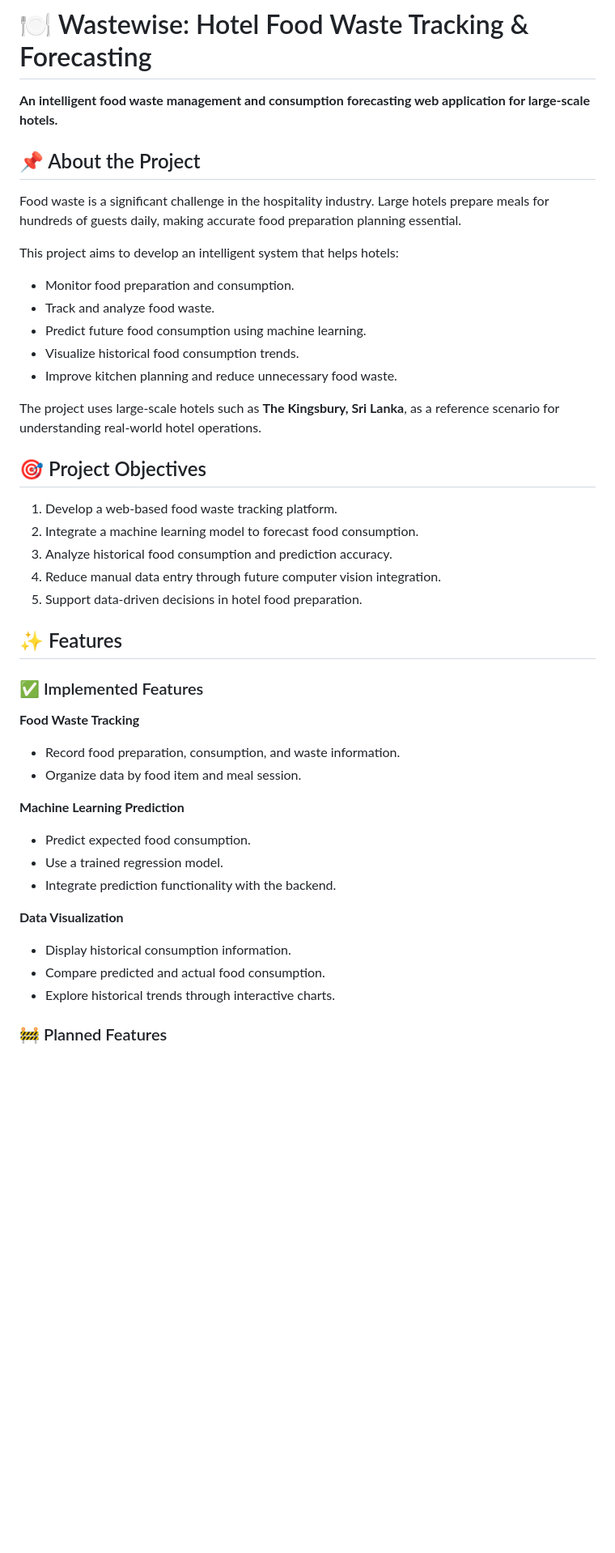
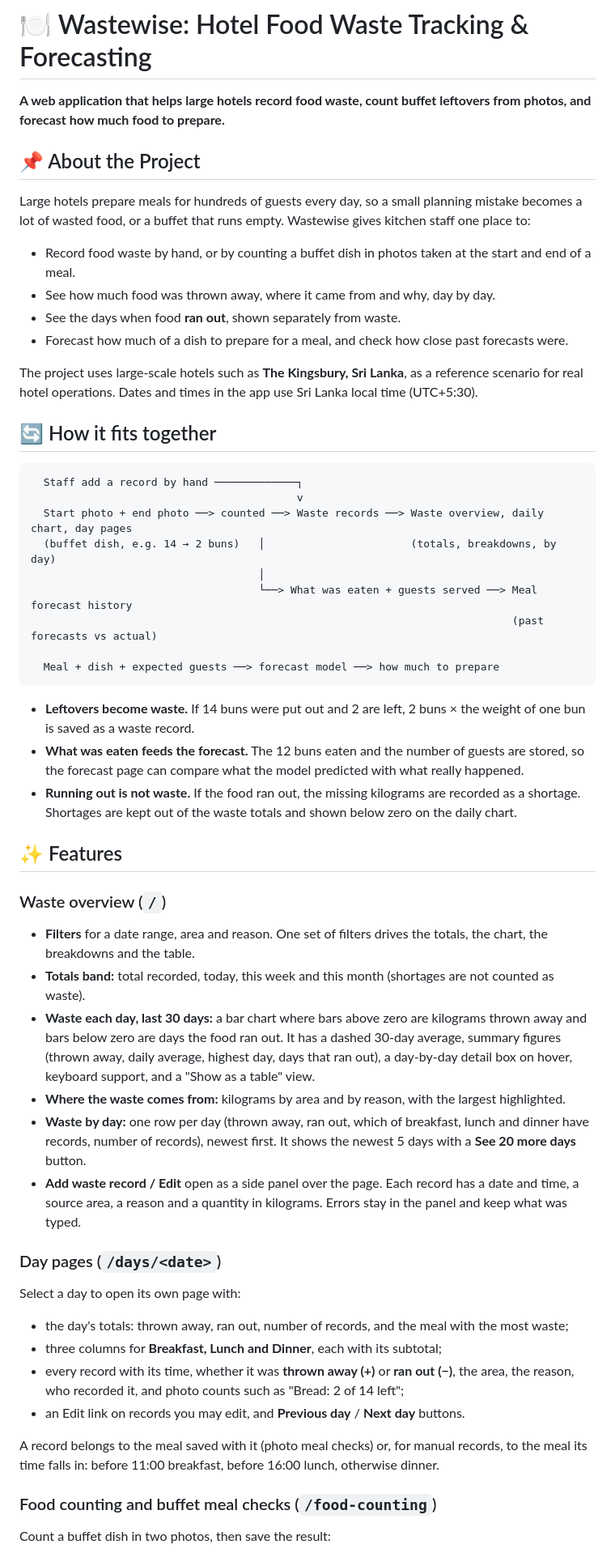
Before and after one commit to Dimuth-Wick/food-waste-tracking-system, a Markdown page: README.md, the part around one of its changes. Shown at 81% size. GitHub-like rendering; blank space fills up the shorter version.

````diff
--- a/README.md
+++ b/README.md
@@ -1,49 +1,59 @@
 # 🍽️ Wastewise: Hotel Food Waste Tracking & Forecasting
 
-**An intelligent food waste management and consumption forecasting web application for large-scale hotels.**
+**A web application that helps large hotels record food waste, count buffet leftovers from photos, and forecast how much food to prepare.**
 
 ## 📌 About the Project
 
-Food waste is a significant challenge in the hospitality industry. Large hotels prepare meals for hundreds of guests daily, making accurate food preparation planning essential.
+Large hotels prepare meals for hundreds of guests every day, so a small planning mistake becomes a lot of wasted food, or a buffet that runs empty. Wastewise gives kitchen staff one place to:
 
-This project aims to develop an intelligent system that helps hotels:
+- Record food waste by hand, or by counting a buffet dish in photos taken at the start and end of a meal.
+- See how much food was thrown away, where it came from and why, day by day.
+- See the days when food **ran out**, shown separately from waste.
+- Forecast how much of a dish to prepare for a meal, and check how close past forecasts were.
 
-- Monitor food preparation and consumption.
-- Track and analyze food waste.
-- Predict future food consumption using machine learning.
-- Visualize historical food consumption trends.
-- Improve kitchen planning and reduce unnecessary food waste.
+The project uses large-scale hotels such as **The Kingsbury, Sri Lanka**, as a reference scenario for real hotel operations. Dates and times in the app use Sri Lanka local time (UTC+5:30).
 
-The project uses large-scale hotels such as **The Kingsbury, Sri Lanka**, as a reference scenario for understanding real-world hotel operations.
+## 🔄 How it fits together
 
-## 🎯 Project Objectives
+```text
+  Staff add a record by hand ─────────────┐
+                                          v
+  Start photo + end photo ──> counted ──> Waste records ──> Waste overview, daily chart, day pages
+  (buffet dish, e.g. 14 → 2 buns)   │                       (totals, breakdowns, by day)
+                                    │
+                                    └──> What was eaten + guests served ──> Meal forecast history
+                                                                            (past forecasts vs actual)
 
-1. Develop a web-based food waste tracking platform.
-2. Integrate a machine learning model to forecast food consumption.
-3. Analyze historical food consumption and prediction accuracy.
-4. Reduce manual data entry through future computer vision integration.
-5. Support data-driven decisions in hotel food preparation.
+  Meal + dish + expected guests ──> forecast model ──> how much to prepare
+```
+
+- **Leftovers become waste.** If 14 buns were put out and 2 are left, 2 buns × the weight of one bun is saved as a waste record.
+- **What was eaten feeds the forecast.** The 12 buns eaten and the number of guests are stored, so the forecast page can compare what the model predicted with what really happened.
+- **Running out is not waste.** If the food ran out, the missing kilograms are recorded as a shortage. Shortages are kept out of the waste totals and shown below zero on the daily chart.
 
 ## ✨ Features
 
-### ✅ Implemented Features
+### Waste overview (`/`)
 
-**Food Waste Tracking**
+- **Filters** for a date range, area and reason. One set of filters drives the totals, the chart, the breakdowns and the table.
+- **Totals band:** total recorded, today, this week and this month (shortages are not counted as waste).
+- **Waste each day, last 30 days:** a bar chart where bars above zero are kilograms thrown away and bars below zero are days the food ran out. It has a dashed 30-day average, summary figures (thrown away, daily average, highest day, days that ran out), a day-by-day detail box on hover, keyboard support, and a "Show as a table" view.
+- **Where the waste comes from:** kilograms by area and by reason, with the largest highlighted.
+- **Waste by day:** one row per day (thrown away, ran out, which of breakfast, lunch and dinner have records, number of records), newest first. It shows the newest 5 days with a **See 20 more days** button.
+- **Add waste record / Edit** open as a side panel over the page. Each record has a date and time, a source area, a reason and a quantity in kilograms. Errors stay in the panel and keep what was typed.
 
-- Record food preparation, consumption, and waste information.
-- Organize data by food item and meal session.
+### Day pages (`/days/<date>`)
 
-**Machine Learning Prediction**
+Select a day to open its own page with:
 
-- Predict expected food consumption.
-- Use a trained regression model.
-- Integrate prediction functionality with the backend.
+- the day's totals: thrown away, ran out, number of records, and the meal with the most waste;
+- three columns for **Breakfast, Lunch and Dinner**, each with its subtotal;
+- every record with its time, whether it was **thrown away (+)** or **ran out (−)**, the area, the reason, who recorded it, and photo counts such as "Bread: 2 of 14 left";
+- an Edit link on records you may edit, and **Previous day** / **Next day** buttons.
 
-**Data Visualization**
+A record belongs to the meal saved with it (photo meal checks) or, for manual records, to the meal its time falls in: before 11:00 breakfast, before 16:00 lunch, otherwise dinner.
 
-- Display historical consumption information.
-- Compare predicted and actual food consumption.
-- Explore historical trends through interactive charts.
+### Food counting and buffet meal checks (`/food-counting`)
 
-### 🚧 Planned Features
+Count a buffet dish in two photos, then save the result:
 
````
Also changed, not shown: other parts of README.md (+129 -122 lines).
